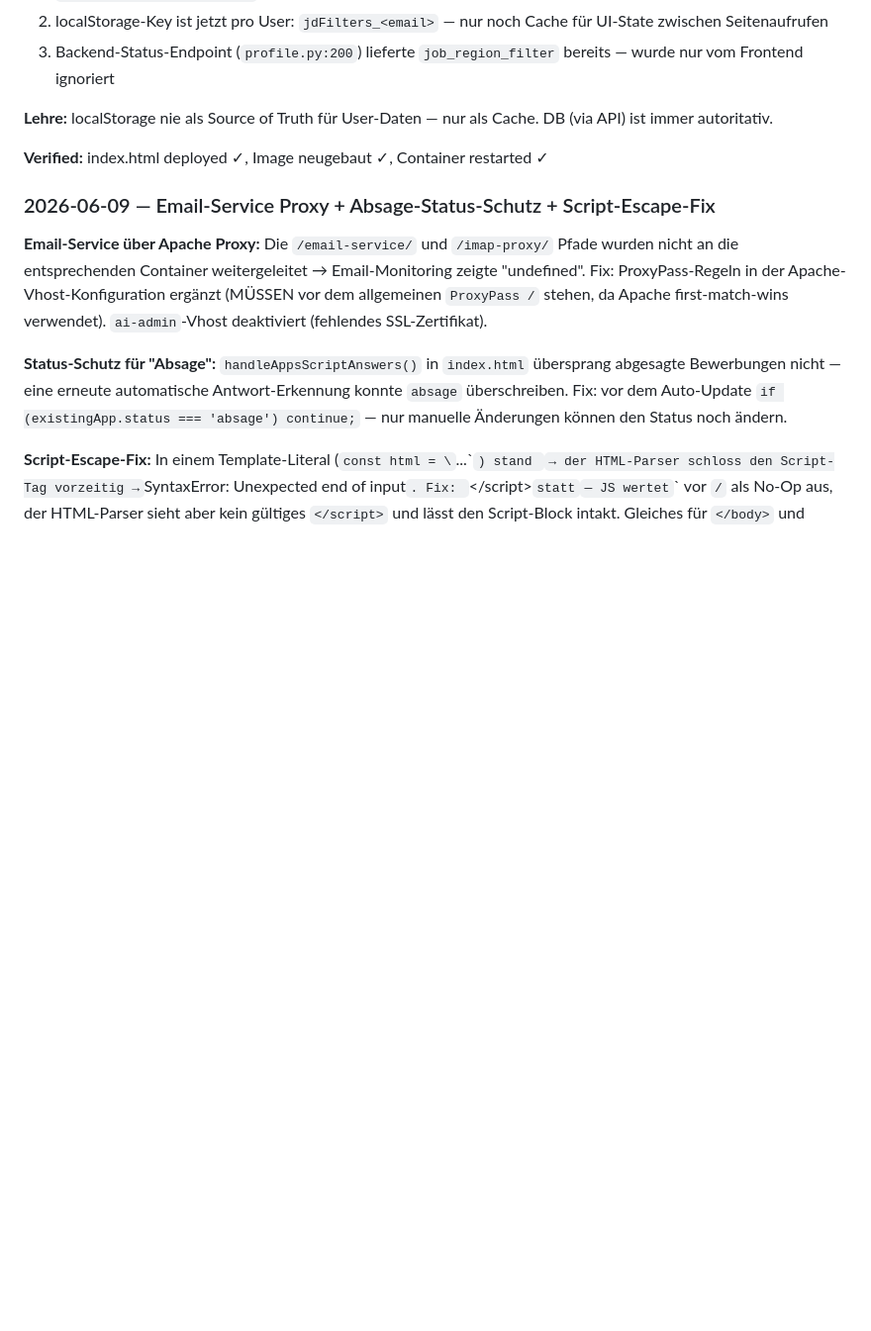
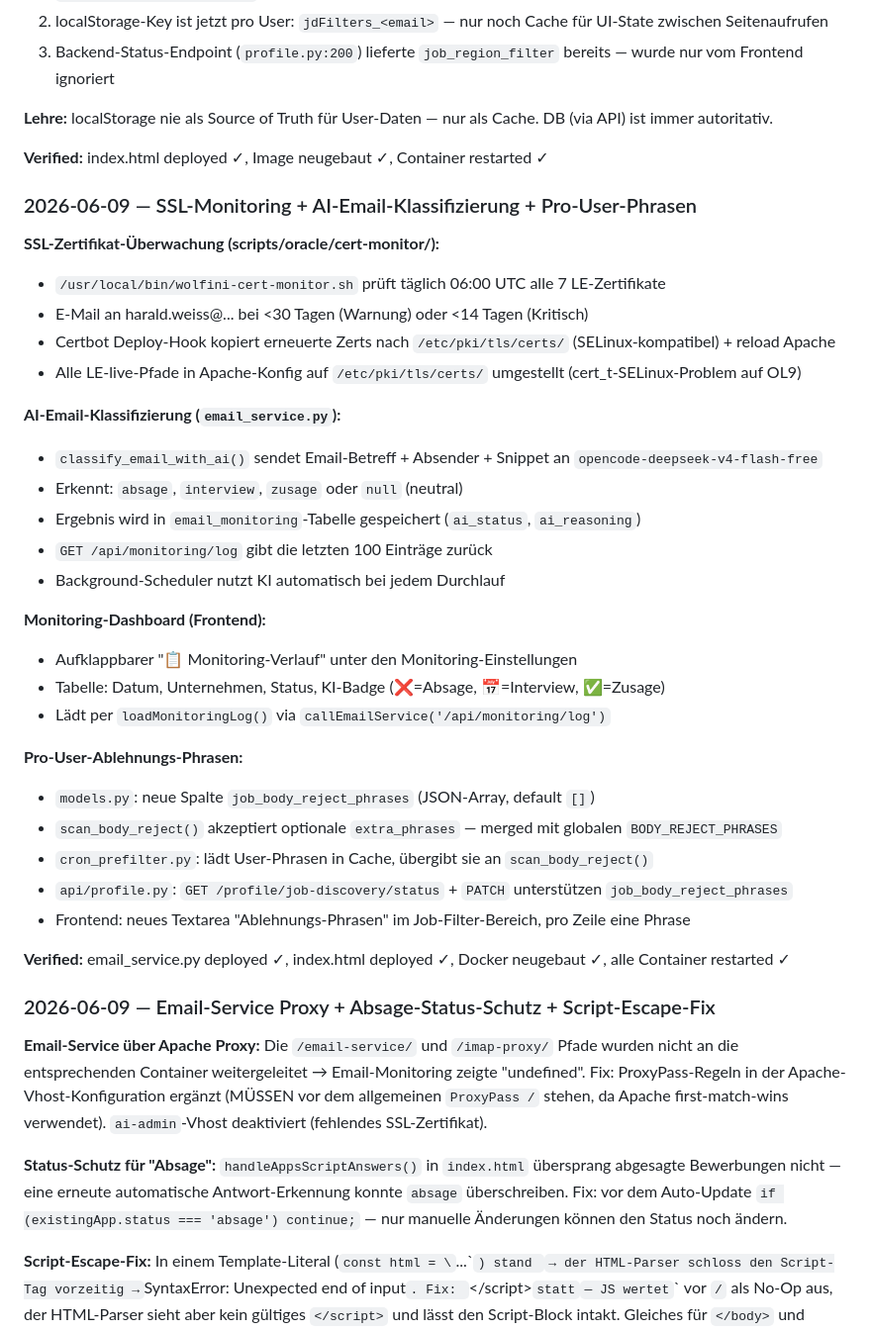
Before and after one commit to haraldweiss/Bewerbungstracker, a Markdown page: AGENTS.md, the part around the change. Shown at 99% size. GitHub-like rendering; blank space fills up the shorter version.

Commit message:
Doc: AGENTS.md — SSL monitoring, AI email classification, per-user phrases

```diff
--- a/AGENTS.md
+++ b/AGENTS.md
@@ -343,6 +343,35 @@ docker stop bewerbungen-app && docker rm bewerbungen-app && docker run -d ...
 
 **Verified:** index.html deployed ✓, Image neugebaut ✓, Container restarted ✓
 
+### 2026-06-09 — SSL-Monitoring + AI-Email-Klassifizierung + Pro-User-Phrasen
+
+**SSL-Zertifikat-Überwachung (scripts/oracle/cert-monitor/):**
+- `/usr/local/bin/wolfini-cert-monitor.sh` prüft täglich 06:00 UTC alle 7 LE-Zertifikate
+- E-Mail an harald.weiss@... bei <30 Tagen (Warnung) oder <14 Tagen (Kritisch)
+- Certbot Deploy-Hook kopiert erneuerte Zerts nach `/etc/pki/tls/certs/` (SELinux-kompatibel) + reload Apache
+- Alle LE-live-Pfade in Apache-Konfig auf `/etc/pki/tls/certs/` umgestellt (cert_t-SELinux-Problem auf OL9)
+
+**AI-Email-Klassifizierung (`email_service.py`):**
+- `classify_email_with_ai()` sendet Email-Betreff + Absender + Snippet an `opencode-deepseek-v4-flash-free`
+- Erkennt: `absage`, `interview`, `zusage` oder `null` (neutral)
+- Ergebnis wird in `email_monitoring`-Tabelle gespeichert (`ai_status`, `ai_reasoning`)
+- `GET /api/monitoring/log` gibt die letzten 100 Einträge zurück
+- Background-Scheduler nutzt KI automatisch bei jedem Durchlauf
+
+**Monitoring-Dashboard (Frontend):**
+- Aufklappbarer "📋 Monitoring-Verlauf" unter den Monitoring-Einstellungen
+- Tabelle: Datum, Unternehmen, Status, KI-Badge (❌=Absage, 📅=Interview, ✅=Zusage)
+- Lädt per `loadMonitoringLog()` via `callEmailService('/api/monitoring/log')`
+
+**Pro-User-Ablehnungs-Phrasen:**
+- `models.py`: neue Spalte `job_body_reject_phrases` (JSON-Array, default `[]`)
+- `scan_body_reject()` akzeptiert optionale `extra_phrases` — merged mit globalen `BODY_REJECT_PHRASES`
+- `cron_prefilter.py`: lädt User-Phrasen in Cache, übergibt sie an `scan_body_reject()`
+- `api/profile.py`: `GET /profile/job-discovery/status` + `PATCH` unterstützen `job_body_reject_phrases`
+- Frontend: neues Textarea "Ablehnungs-Phrasen" im Job-Filter-Bereich, pro Zeile eine Phrase
+
+**Verified:** email_service.py deployed ✓, index.html deployed ✓, Docker neugebaut ✓, alle Container restarted ✓
+
 ### 2026-06-09 — Email-Service Proxy + Absage-Status-Schutz + Script-Escape-Fix
 
 **Email-Service über Apache Proxy:** Die `/email-service/` und `/imap-proxy/` Pfade wurden nicht an die entsprechenden Container weitergeleitet → Email-Monitoring zeigte "undefined". Fix: ProxyPass-Regeln in der Apache-Vhost-Konfiguration ergänzt (MÜSSEN vor dem allgemeinen `ProxyPass /` stehen, da Apache first-match-wins verwendet). `ai-admin`-Vhost deaktiviert (fehlendes SSL-Zertifikat).
```
